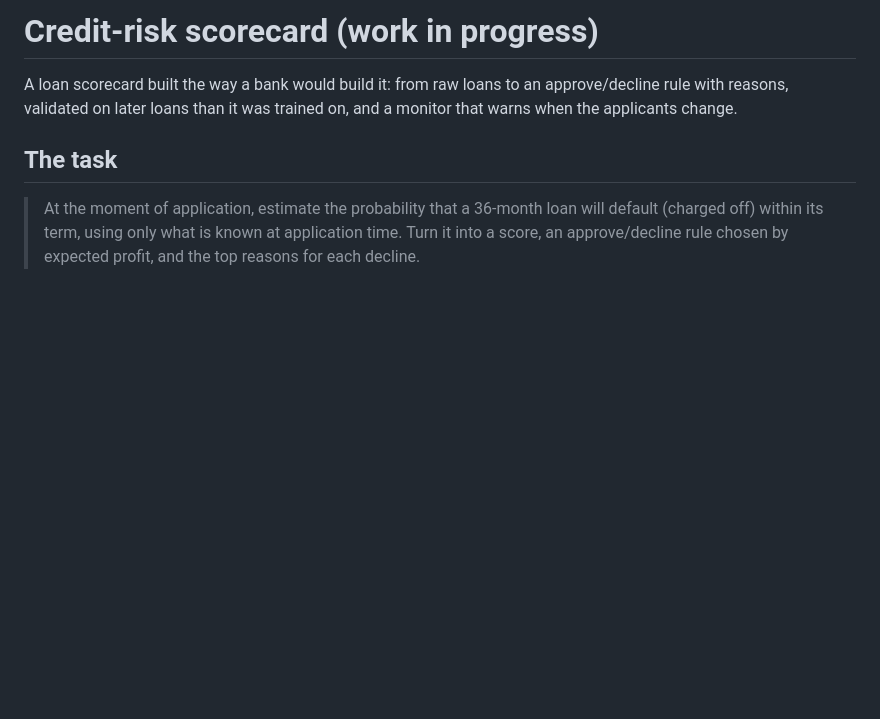
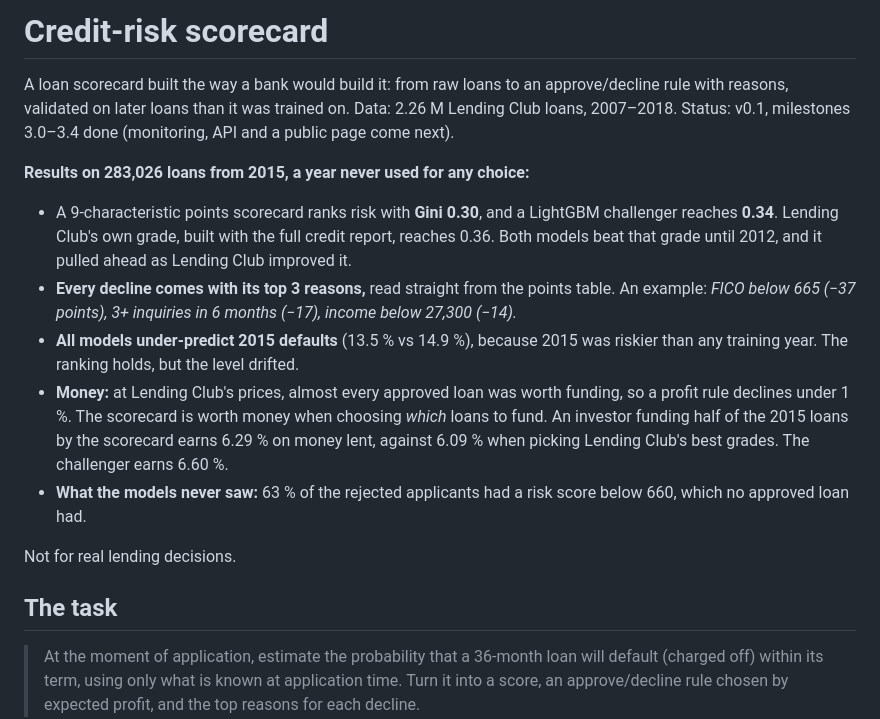
Before and after one commit to Omercan4/credit-risk-scorecard, a Markdown page: README.md, the part around one of its changes. Drawn GitHub-style; blank space fills up the shorter version.

```diff
--- a/README.md
+++ b/README.md
@@ -1,7 +1,17 @@
-# Credit-risk scorecard (work in progress)
+# Credit-risk scorecard
 
 A loan scorecard built the way a bank would build it: from raw loans to an approve/decline rule with reasons,
-validated on later loans than it was trained on, and a monitor that warns when the applicants change.
+validated on later loans than it was trained on. Data: 2.26 M Lending Club loans, 2007–2018.
+Status: v0.1, milestones 3.0–3.4 done (monitoring, API and a public page come next).
+
+**Results on 283,026 loans from 2015, a year never used for any choice:**
+- A 9-characteristic points scorecard ranks risk with **Gini 0.30**, and a LightGBM challenger reaches **0.34**. Lending Club's own grade, built with the full credit report, reaches 0.36. Both models beat that grade until 2012, and it pulled ahead as Lending Club improved it.
+- **Every decline comes with its top 3 reasons,** read straight from the points table. An example: *FICO below 665 (−37 points), 3+ inquiries in 6 months (−17), income below 27,300 (−14).*
+- **All models under-predict 2015 defaults** (13.5 % vs 14.9 %), because 2015 was riskier than any training year. The ranking holds, but the level drifted.
+- **Money:** at Lending Club's prices, almost every approved loan was worth funding, so a profit rule declines under 1 %. The scorecard is worth money when choosing *which* loans to fund. An investor funding half of the 2015 loans by the scorecard earns 6.29 % on money lent, against 6.09 % when picking Lending Club's best grades. The challenger earns 6.60 %.
+- **What the models never saw:** 63 % of the rejected applicants had a risk score below 660, which no approved loan had.
+
+Not for real lending decisions.
 
 ## The task
 
```
Also changed, not shown: other parts of README.md (+53 -1 lines), reports/strategy.md (added, +83 -0 lines), docs/img/reject_bias.png (added), docs/img/strategy.png (added), 7 other files.
